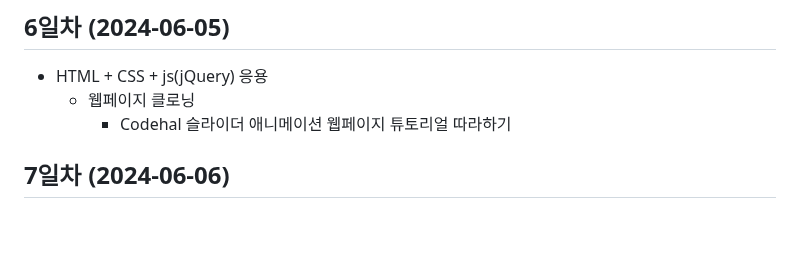
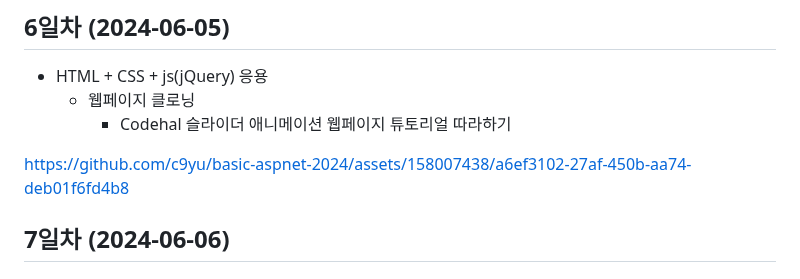
Before and after one commit to c9yu/basic-aspnet-2024, a Markdown page: README.md, the part around the change. GitHub-like rendering; blank space fills up the shorter version.

```diff
--- a/README.md
+++ b/README.md
@@ -322,6 +322,12 @@ https://github.com/c9yu/basic-aspnet-2024/assets/158007438/3e1e95ec-95fd-4092-9d
     - 웹페이지 클로닝
         - Codehal 슬라이더 애니메이션 웹페이지 튜토리얼 따라하기
 
+
+https://github.com/c9yu/basic-aspnet-2024/assets/158007438/a6ef3102-27af-450b-aa74-deb01f6fd4b8
+
+
+
+
 ## 7일차 (2024-06-06)
 
 
```
